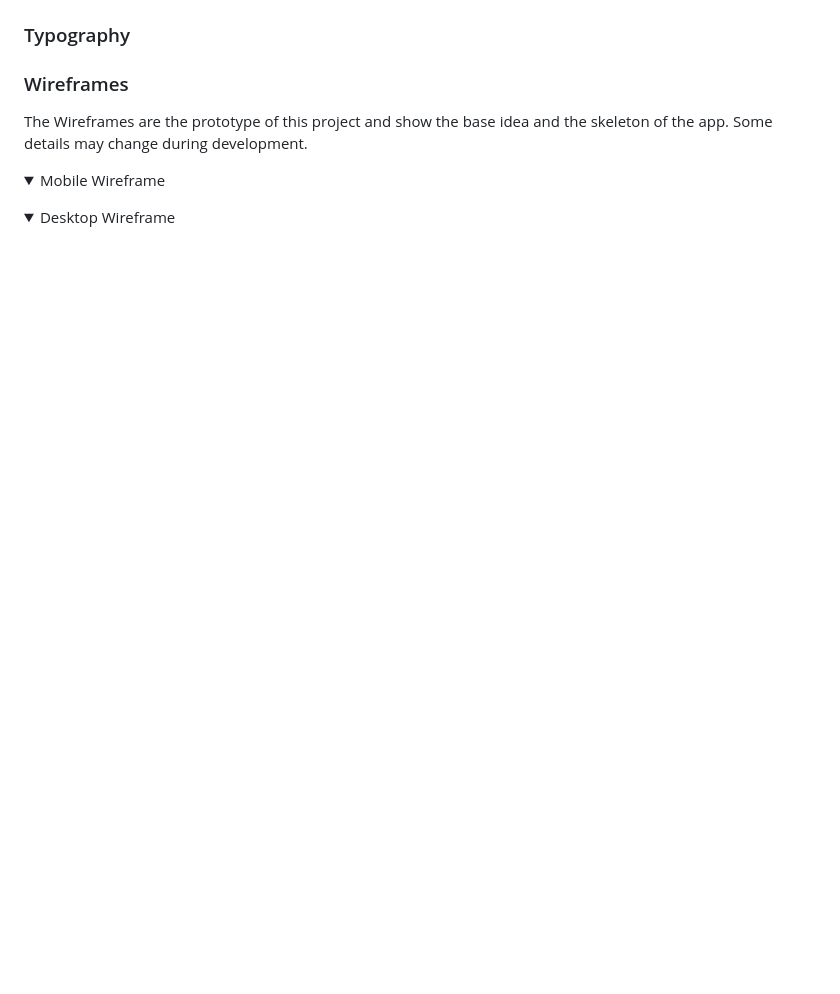
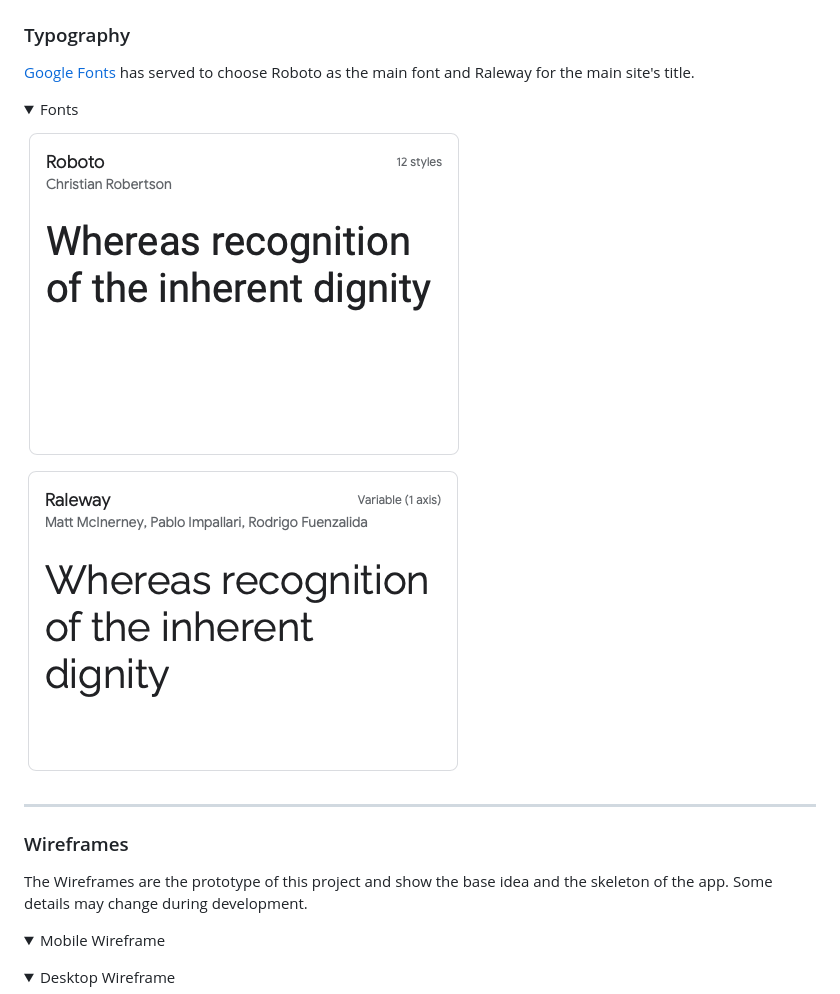
Before and after one commit to rpf13/the-collection, a Markdown page: README.md, the part around the change printed below. Drawn GitHub-style; pictures changed too: docs/images/font_raleway.png (added), docs/images/font_roboto.png (added); folded sections open; blank space fills up the shorter version.

Commit message:
docs: Add font & colors to readme

```diff
--- a/README.md
+++ b/README.md
@@ -31,4 +75,16 @@ The following stretch objectivse are meant as a "nice to have" feature and depen
 ### Typography
+
+[Google Fonts](https://fonts.google.com/) has served to choose Roboto as the main font and Raleway for the main site's title.
+
+<details>
+<summary>Fonts</summary>
+
+![Main Font Roboto](docs/images/font_roboto.png)
+![Heading Font Raleway](docs/images/font_raleway.png)
+
+</details>
+
+---
 
 ### Wireframes
 
```
Also changed, not shown: other parts of README.md (+77 -0 lines), docs/images/font_colors.png (added), docs/images/gradient_base_color.png (added), docs/images/navbar_colors.png (added), 2 other files.
